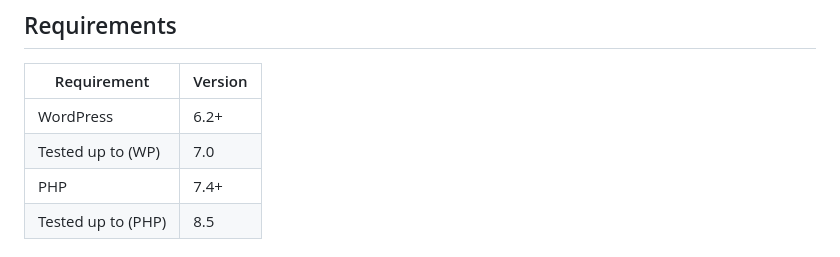
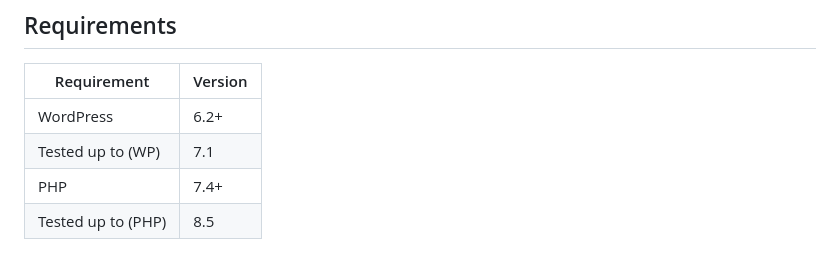
Before and after one commit to rotisoft/refitune, a Markdown page: README.md, the part around the change. GitHub-like rendering.

```diff
--- a/README.md
+++ b/README.md
@@ -138,7 +138,7 @@ Detailed documentation and usage instructions.
 | Requirement | Version |
 |-------------|---------|
 | WordPress | 6.2+ |
-| Tested up to (WP) | 7.0 |
+| Tested up to (WP) | 7.1 |
 | PHP | 7.4+ |
 | Tested up to (PHP) | 8.5 |
 
```
